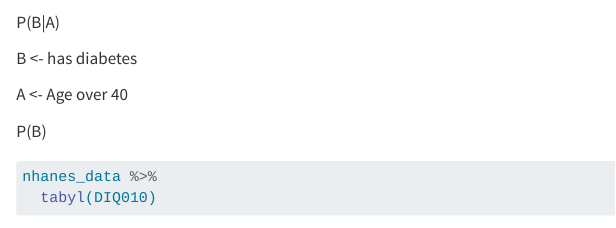
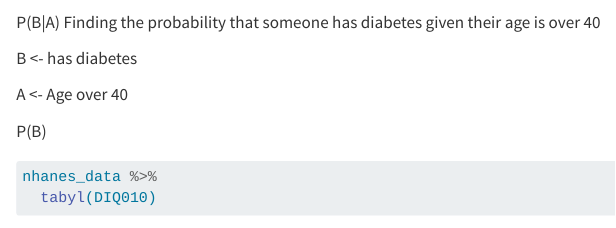
Before and after one commit to anishitomi/DS400, a Quarto document (Week 1/nhanes.qmd): the page in a window 1100 px wide, from 4080 px down. Rendered offline with R 4.5, knitr and Pandoc in place of Quarto, with nearby package versions; some code elsewhere in the file could not run offline; long lines of code are wrapped.

Commit message:
Adding comments to the file. Expading on what we are looking for.

````diff
--- a/Week 1/nhanes.qmd
+++ b/Week 1/nhanes.qmd
@@ -187,7 +187,7 @@ ggplot(nhanes_data, aes(x = RIDAGEYR, fill = DIQ010)) +
   labs(title = "Has Diabetes based on Age", x = "Age", y = "Density")
 ```
 
-P(B\|A)
+P(B\|A) Finding the probability that someone has diabetes given their age is over 40
 
 B \<- has diabetes
 
````
